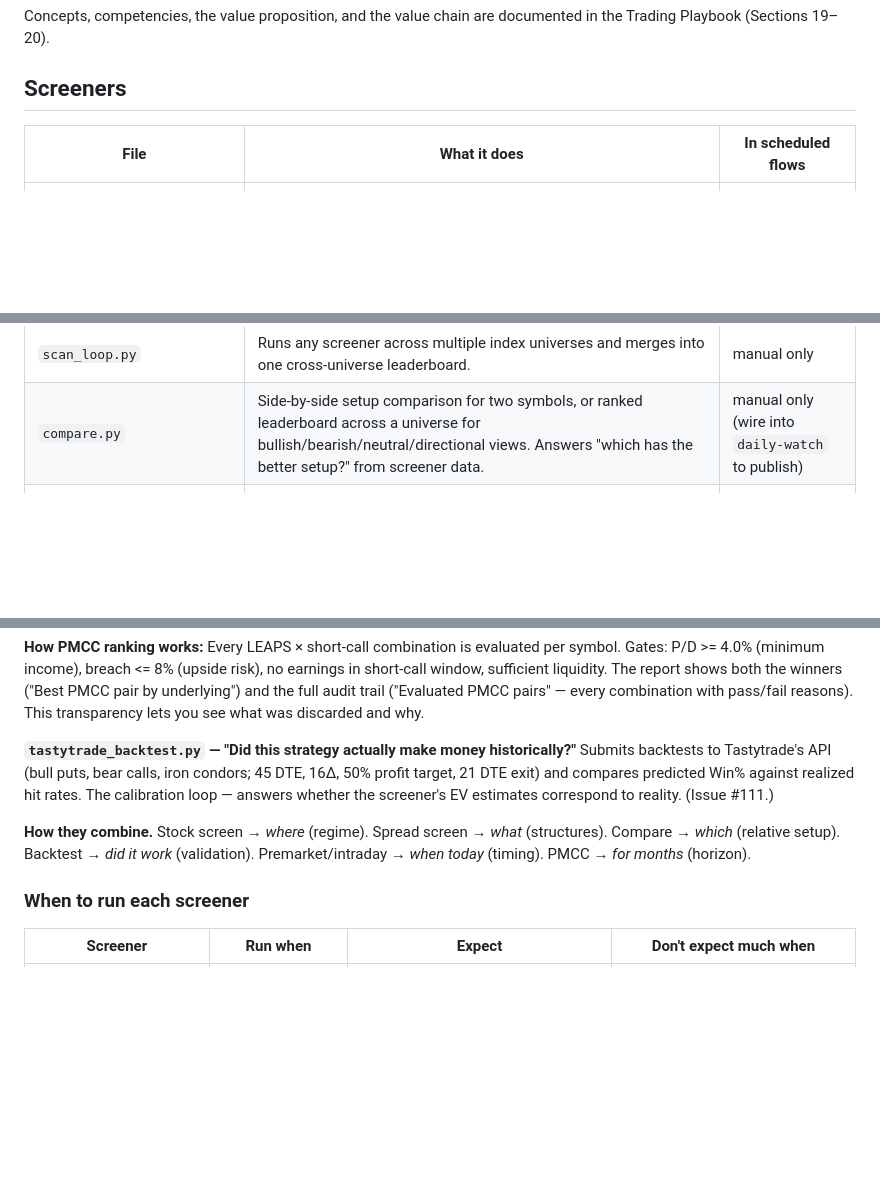
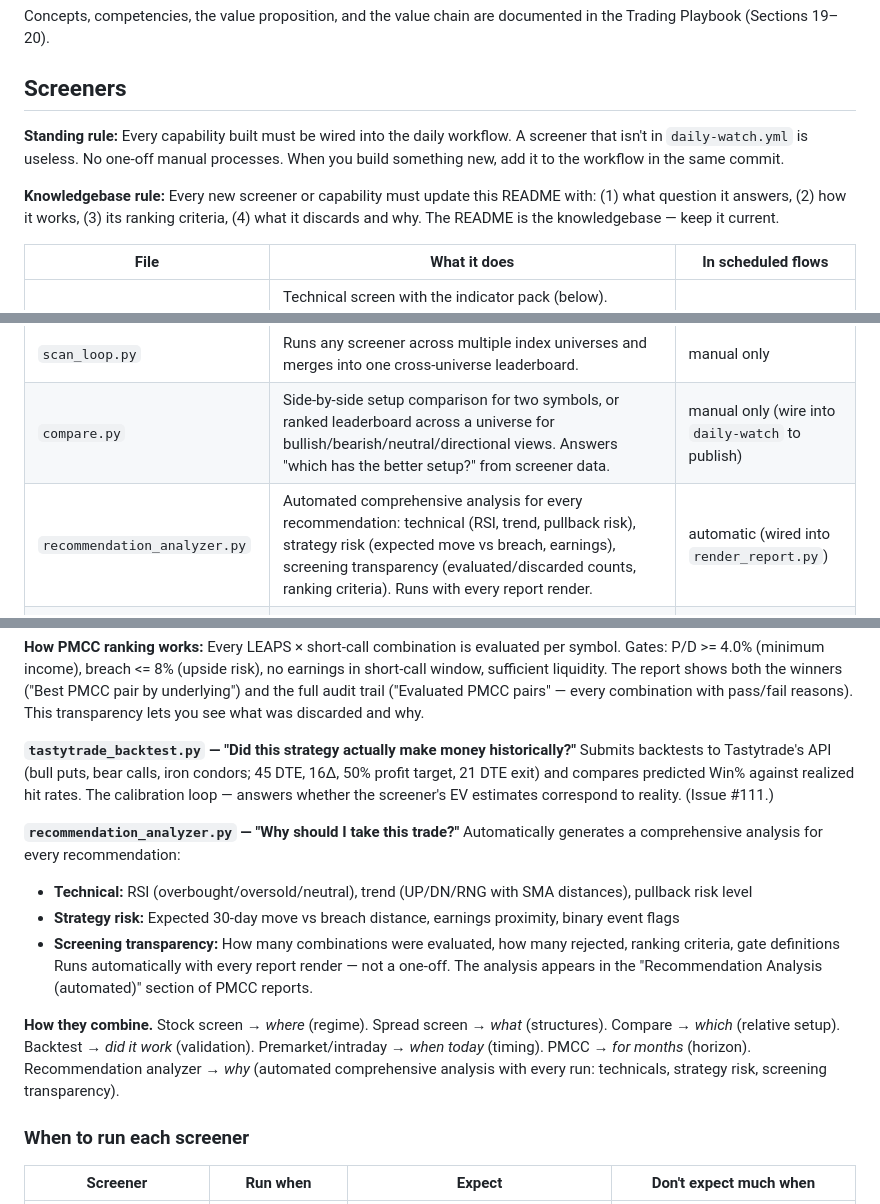
Before and after one commit to OpenAIMP/amuse, a Markdown page: README.md, 3 parts joined by grey strips. Rendered like a GitHub page; blank space fills up the shorter version.

Commit message:
knowledgebase: standing rules + analyzer docs (#114)

```diff
--- a/README.md
+++ b/README.md
@@ -199,6 +199,14 @@ in the Trading Playbook (Sections 19–20).
 
 ## Screeners
 
+**Standing rule:** Every capability built must be wired into the daily workflow.
+A screener that isn't in `daily-watch.yml` is useless. No one-off manual processes.
+When you build something new, add it to the workflow in the same commit.
+
+**Knowledgebase rule:** Every new screener or capability must update this README
+with: (1) what question it answers, (2) how it works, (3) its ranking criteria,
+(4) what it discards and why. The README is the knowledgebase — keep it current.
+
 | File | What it does | In scheduled flows |
 |---|---|---|
 | `stock_screener.py` | Technical screen with the indicator pack (below). Composite score 0–40 = base 0–30 + signals 0–10. Ends with a plain-English `READOUT` — the leader and why, rejections grouped by theme, regime census. | `daily-watch` |
@@ -211,6 +219,7 @@ in the Trading Playbook (Sections 19–20).
 | `render_hub.py` | Rebuilds `docs/index.html` — the report archive homepage — from all sidecars. | all three |
 | `scan_loop.py` | Runs any screener across multiple index universes and merges into one cross-universe leaderboard. | manual only |
 | `compare.py` | Side-by-side setup comparison for two symbols, or ranked leaderboard across a universe for bullish/bearish/neutral/directional views. Answers "which has the better setup?" from screener data. | manual only (wire into `daily-watch` to publish) |
+| `recommendation_analyzer.py` | Automated comprehensive analysis for every recommendation: technical (RSI, trend, pullback risk), strategy risk (expected move vs breach, earnings), screening transparency (evaluated/discarded counts, ranking criteria). Runs with every report render. | automatic (wired into `render_report.py`) |
 | `render_compare.py` | Renders `docs/compare.html` — tabbed leaderboard with decision-logic explainer — from `compare.py` output. Linked from index.html. | manual only (wire into `daily-watch` to publish) |
 | `tastytrade_backtest.py` | Submits options backtests to Tastytrade's API for strategy validation (#111). Compares predicted Win% vs actual hit rates. | manual only |
 | `semis.py` | Semiconductor momentum screen (early study, superseded). | retired |
@@ -289,10 +298,19 @@ Submits backtests to Tastytrade's API (bull puts, bear calls, iron condors;
 against realized hit rates. The calibration loop — answers whether the
 screener's EV estimates correspond to reality. (Issue #111.)
 
+**`recommendation_analyzer.py` — "Why should I take this trade?"**
+Automatically generates a comprehensive analysis for every recommendation:
+- **Technical:** RSI (overbought/oversold/neutral), trend (UP/DN/RNG with SMA distances), pullback risk level
+- **Strategy risk:** Expected 30-day move vs breach distance, earnings proximity, binary event flags
+- **Screening transparency:** How many combinations were evaluated, how many rejected, ranking criteria, gate definitions
+Runs automatically with every report render — not a one-off. The analysis appears
+in the "Recommendation Analysis (automated)" section of PMCC reports.
+
 **How they combine.** Stock screen → *where* (regime). Spread screen → *what*
 (structures). Compare → *which* (relative setup). Backtest → *did it work*
 (validation). Premarket/intraday → *when today* (timing). PMCC → *for months*
-(horizon).
+(horizon). Recommendation analyzer → *why* (automated comprehensive analysis
+with every run: technicals, strategy risk, screening transparency).
 
 ### When to run each screener
 
```
